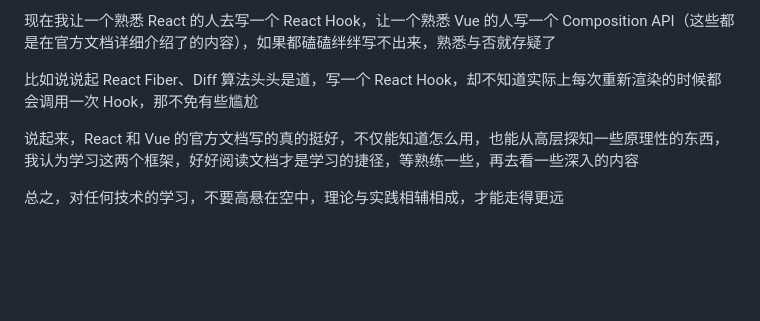
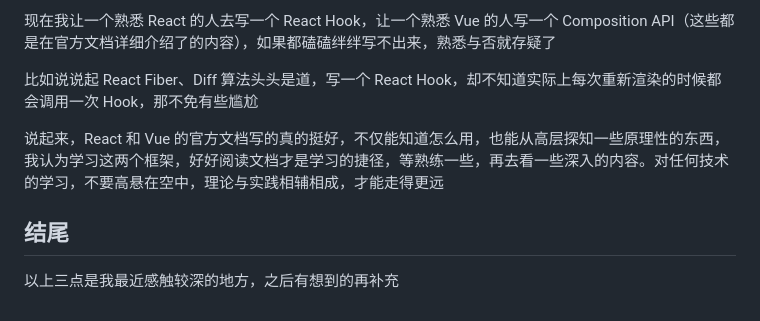
Before and after one commit to zhuscat/blog, a Markdown page: posts/interview-others.md, the part around the change. Rendered like a GitHub page; blank space fills up the shorter version.

Commit message:
feat: 添加总结

```diff
--- a/posts/interview-others.md
+++ b/posts/interview-others.md
@@ -34,6 +34,8 @@ tags:
 
 比如说说起 React Fiber、Diff 算法头头是道，写一个 React Hook，却不知道实际上每次重新渲染的时候都会调用一次 Hook，那不免有些尴尬
 
-说起来，React 和 Vue 的官方文档写的真的挺好，不仅能知道怎么用，也能从高层探知一些原理性的东西，我认为学习这两个框架，好好阅读文档才是学习的捷径，等熟练一些，再去看一些深入的内容
+说起来，React 和 Vue 的官方文档写的真的挺好，不仅能知道怎么用，也能从高层探知一些原理性的东西，我认为学习这两个框架，好好阅读文档才是学习的捷径，等熟练一些，再去看一些深入的内容。对任何技术的学习，不要高悬在空中，理论与实践相辅相成，才能走得更远
 
-总之，对任何技术的学习，不要高悬在空中，理论与实践相辅相成，才能走得更远
+## 结尾
+
+以上三点是我最近感触较深的地方，之后有想到的再补充
```
